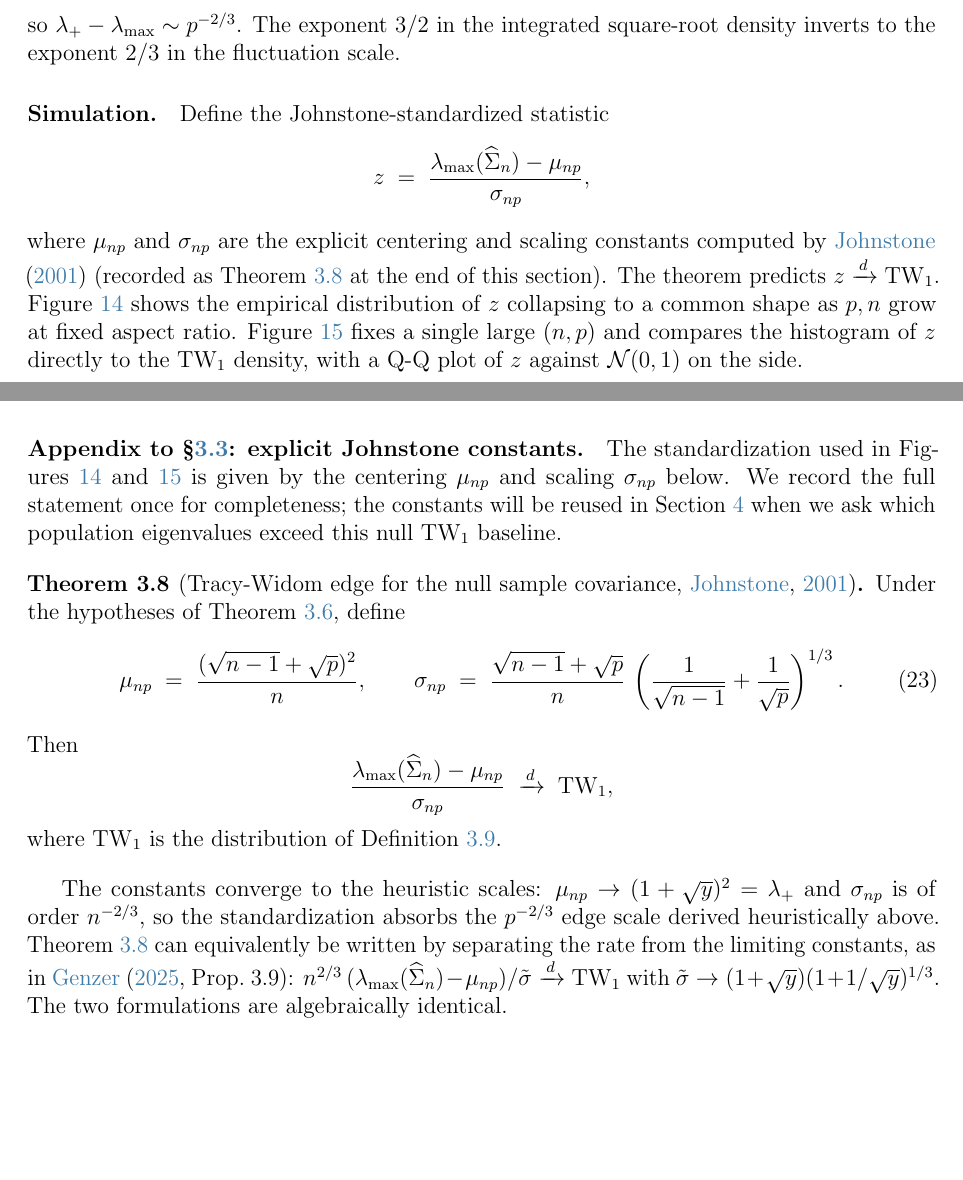
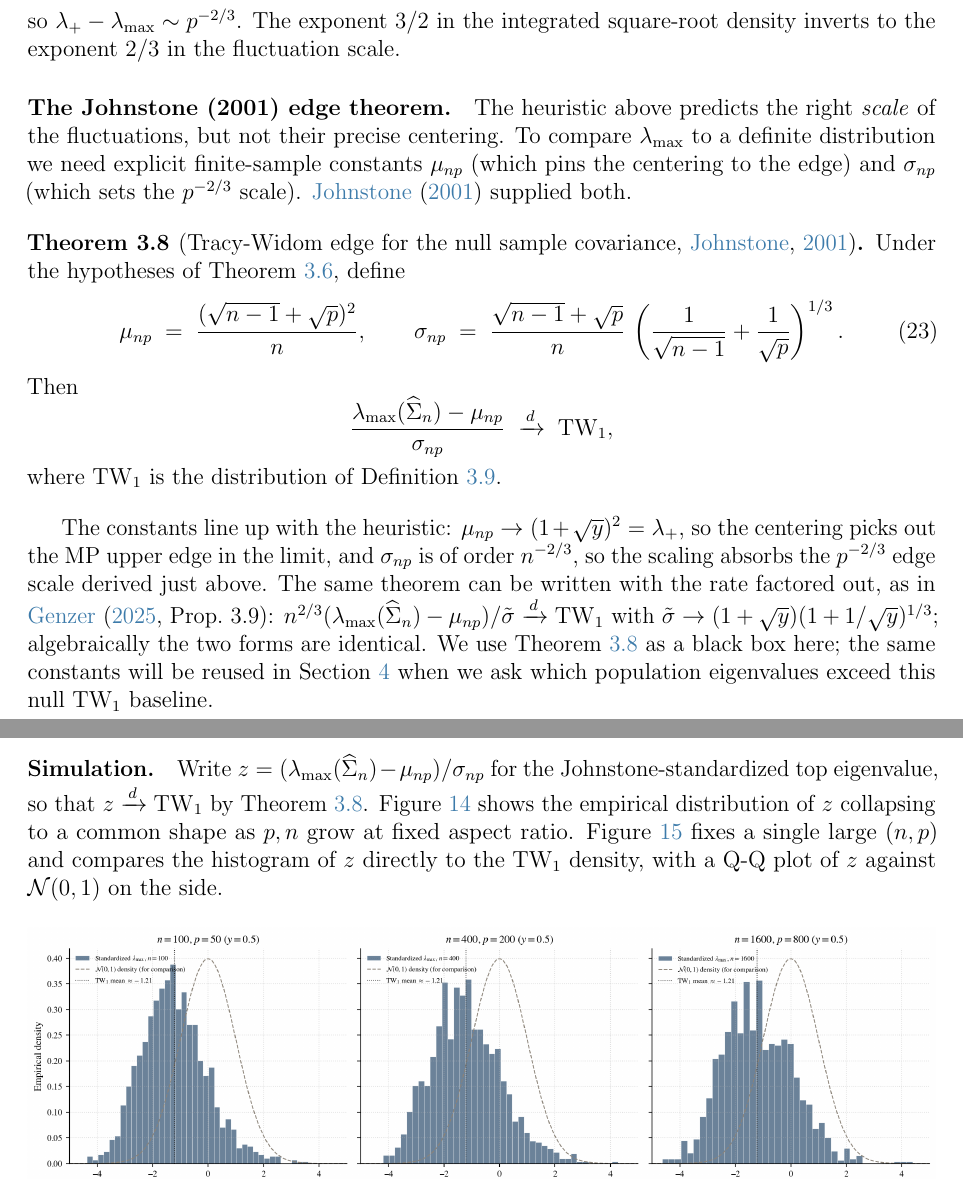
Before and after one commit to arzaansingh/random-matrices-study, a LaTeX document (main.tex, which reads sections/03-sample-covariance-wishart.tex): two parts of pages 46 and 48 of 57 before the commit and two parts of pages 46 and 47 of 57 after it, joined at a grey line, cut so that both start at the same text, the shorter picture padded with empty space. Compiled offline with pdfLaTeX.

Commit message:
03.3: move Johnstone Theorem into main flow (after heuristic, before simulation)
The Theorem 3.8 was previously an "Appendix to 3.3" at the end of the
section, which made the Simulation paragraph reference mu_np and sigma_np
without ever having defined them -- the constants came out of nowhere.

Restructured so Theorem 3.8 lands at the natural place in the narrative:
right after the p^{-2/3} edge-scale heuristic. The heuristic predicts the
SCALE of the fluctuations; Johnstone's theorem then supplies the precise
centering mu_np and scaling sigma_np that achieve TW1 convergence. A
short follow-up paragraph connects the formulas back to the heuristic
(mu_np to lambda_+, sigma_np of order n^{-2/3}), notes Joseph's
rate-explicit reformulation as algebraically identical, and forward-
references the reuse in Section 4.

The Simulation paragraph then opens with "Write z = (lambda_max - mu_np)/
sigma_np ... so that z converges in distribution to TW1 by
Theorem 3.8" -- no forward reference, no surprise.

The trailing "Appendix to 3.3" paragraph at the end of the section is
deleted; its content is now in the body.

PDF: 57 pages, builds cleanly with no undefined references.

Co-Authored-By: Claude Opus 4.7 (1M context) <noreply@anthropic.com>

```diff
--- a/sections/03-sample-covariance-wishart.tex
+++ b/sections/03-sample-covariance-wishart.tex
@@ -446,12 +446,27 @@ The largest of \(p\) iid draws from this density sits, heuristically, where the
 \]
 so \(\lambda_+ - \lambda_{\max} \sim p^{-2/3}\). The exponent \(3/2\) in the integrated square-root density inverts to the exponent \(2/3\) in the fluctuation scale.
 
+\paragraph{The Johnstone (2001) edge theorem.}
+The heuristic above predicts the right \emph{scale} of the fluctuations, but not their precise centering. To compare \(\lambda_{\max}\) to a definite distribution we need explicit finite-sample constants \(\mu_{n p}\) (which pins the centering to the edge) and \(\sigma_{n p}\) (which sets the \(p^{-2/3}\) scale). \citet{Johnstone2001} supplied both.
+
+\begin{theorem}[Tracy-Widom edge for the null sample covariance, \citealp{Johnstone2001}]\label{thm:tw}
+Under the hypotheses of Theorem~\ref{thm:mp}, define
+\begin{equation}
+  \mu_{n p} \;=\; \frac{(\sqrt{n - 1} + \sqrt{p})^2}{n}, \qquad
+  \sigma_{n p} \;=\; \frac{\sqrt{n - 1} + \sqrt{p}}{n}\, \left(\frac{1}{\sqrt{n - 1}} + \frac{1}{\sqrt{p}}\right)^{1/3}.
+  \label{eq:tw-constants}
+\end{equation}
+Then
+\[
+  \frac{\lambda_{\max}(\Sigmahat_n) - \mu_{n p}}{\sigma_{n p}} \;\convd\; \mathrm{TW}_1,
+\]
+where \(\mathrm{TW}_1\) is the distribution of Definition~\ref{def:tw1}.
+\end{theorem}
+
+The constants line up with the heuristic: \(\mu_{n p} \to (1 + \sqrt{y})^2 = \lambda_+\), so the centering picks out the MP upper edge in the limit, and \(\sigma_{n p}\) is of order \(n^{-2/3}\), so the scaling absorbs the \(p^{-2/3}\) edge scale derived just above. The same theorem can be written with the rate factored out, as in \citet[][Prop.~3.9]{Genzer2025}: \(n^{2/3}(\lambda_{\max}(\Sigmahat_n) - \mu_{n p})/\tilde\sigma \convd \mathrm{TW}_1\) with \(\tilde\sigma \to (1+\sqrt{y})(1+1/\sqrt{y})^{1/3}\); algebraically the two forms are identical. We use Theorem~\ref{thm:tw} as a black box here; the same constants will be reused in Section~\ref{sec:spiked} when we ask which population eigenvalues exceed this null TW\(_1\) baseline.
+
 \paragraph{Simulation.}
-Define the Johnstone-standardized statistic
-\[
-  z \;=\; \frac{\lambda_{\max}(\Sigmahat_n) - \mu_{n p}}{\sigma_{n p}},
-\]
-where \(\mu_{n p}\) and \(\sigma_{n p}\) are the explicit centering and scaling constants computed by \citet{Johnstone2001} (recorded as Theorem~\ref{thm:tw} at the end of this section). The theorem predicts \(z \convd \mathrm{TW}_1\). Figure~\ref{fig:tw-edge} shows the empirical distribution of \(z\) collapsing to a common shape as \(p, n\) grow at fixed aspect ratio. Figure~\ref{fig:tw-universality} fixes a single large \((n, p)\) and compares the histogram of \(z\) directly to the TW\(_1\) density, with a Q-Q plot of \(z\) against \(\mathcal{N}(0, 1)\) on the side.
+Write \(z = (\lambda_{\max}(\Sigmahat_n) - \mu_{n p})/\sigma_{n p}\) for the Johnstone-standardized top eigenvalue, so that \(z \convd \mathrm{TW}_1\) by Theorem~\ref{thm:tw}. Figure~\ref{fig:tw-edge} shows the empirical distribution of \(z\) collapsing to a common shape as \(p, n\) grow at fixed aspect ratio. Figure~\ref{fig:tw-universality} fixes a single large \((n, p)\) and compares the histogram of \(z\) directly to the TW\(_1\) density, with a Q-Q plot of \(z\) against \(\mathcal{N}(0, 1)\) on the side.
 
 \begin{figure}[H]
   \centering
@@ -471,23 +486,4 @@ The contrast between the two regimes is sharp. In fixed dimension, the sample co
 
 The next section inserts signal into this null picture by allowing a small number of population eigenvalues to rise above the unit background, and asks when the corresponding sample eigenvalue and eigenvector can recover that signal.
 
-\paragraph{Appendix to \S\ref{subsec:scm-highdim}: explicit Johnstone constants.}
-The standardization used in Figures~\ref{fig:tw-edge} and~\ref{fig:tw-universality} is given by the centering \(\mu_{n p}\) and scaling \(\sigma_{n p}\) below. We record the full statement once for completeness; the constants will be reused in Section~\ref{sec:spiked} when we ask which population eigenvalues exceed this null TW\(_1\) baseline.
-
-\begin{theorem}[Tracy-Widom edge for the null sample covariance, \citealp{Johnstone2001}]\label{thm:tw}
-Under the hypotheses of Theorem~\ref{thm:mp}, define
-\begin{equation}
-  \mu_{n p} \;=\; \frac{(\sqrt{n - 1} + \sqrt{p})^2}{n}, \qquad
-  \sigma_{n p} \;=\; \frac{\sqrt{n - 1} + \sqrt{p}}{n}\, \left(\frac{1}{\sqrt{n - 1}} + \frac{1}{\sqrt{p}}\right)^{1/3}.
-  \label{eq:tw-constants}
-\end{equation}
-Then
-\[
-  \frac{\lambda_{\max}(\Sigmahat_n) - \mu_{n p}}{\sigma_{n p}} \;\convd\; \mathrm{TW}_1,
-\]
-where \(\mathrm{TW}_1\) is the distribution of Definition~\ref{def:tw1}.
-\end{theorem}
-
-The constants converge to the heuristic scales: \(\mu_{n p} \to (1 + \sqrt{y})^2 = \lambda_+\) and \(\sigma_{n p}\) is of order \(n^{-2/3}\), so the standardization absorbs the \(p^{-2/3}\) edge scale derived heuristically above. Theorem~\ref{thm:tw} can equivalently be written by separating the rate from the limiting constants, as in \citet[][Prop.~3.9]{Genzer2025}: \(n^{2/3}\,(\lambda_{\max}(\Sigmahat_n) - \mu_{n p}) / \tilde\sigma \convd \mathrm{TW}_1\) with \(\tilde\sigma \to (1+\sqrt{y})(1 + 1/\sqrt{y})^{1/3}\). The two formulations are algebraically identical.
-
 \clearpage
```
Also changed, not shown: main.pdf.
